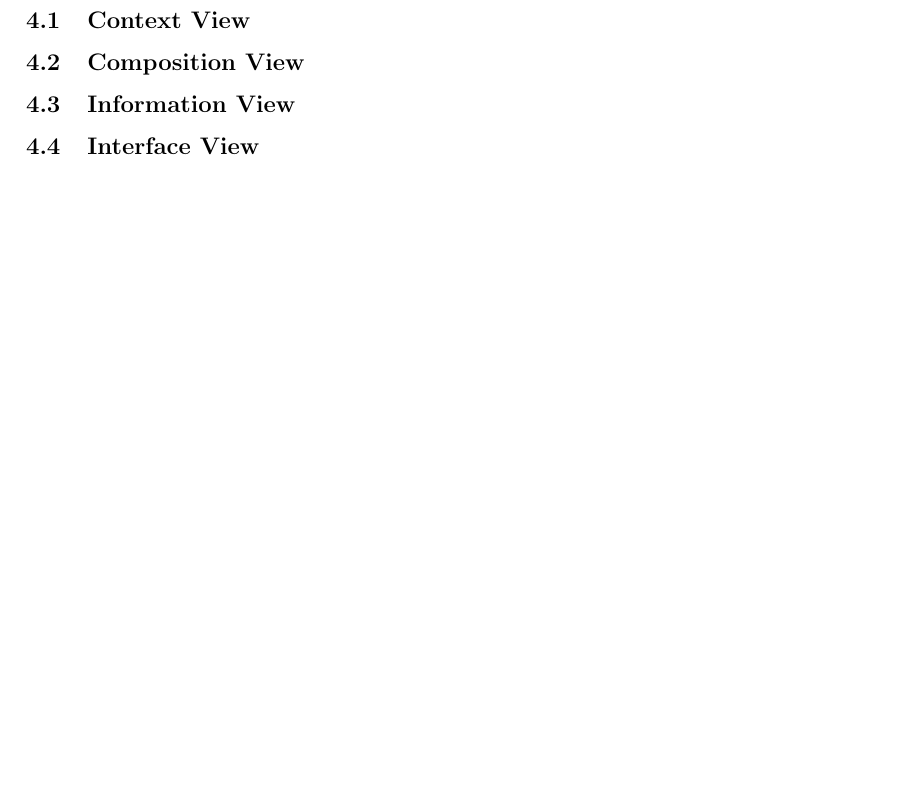
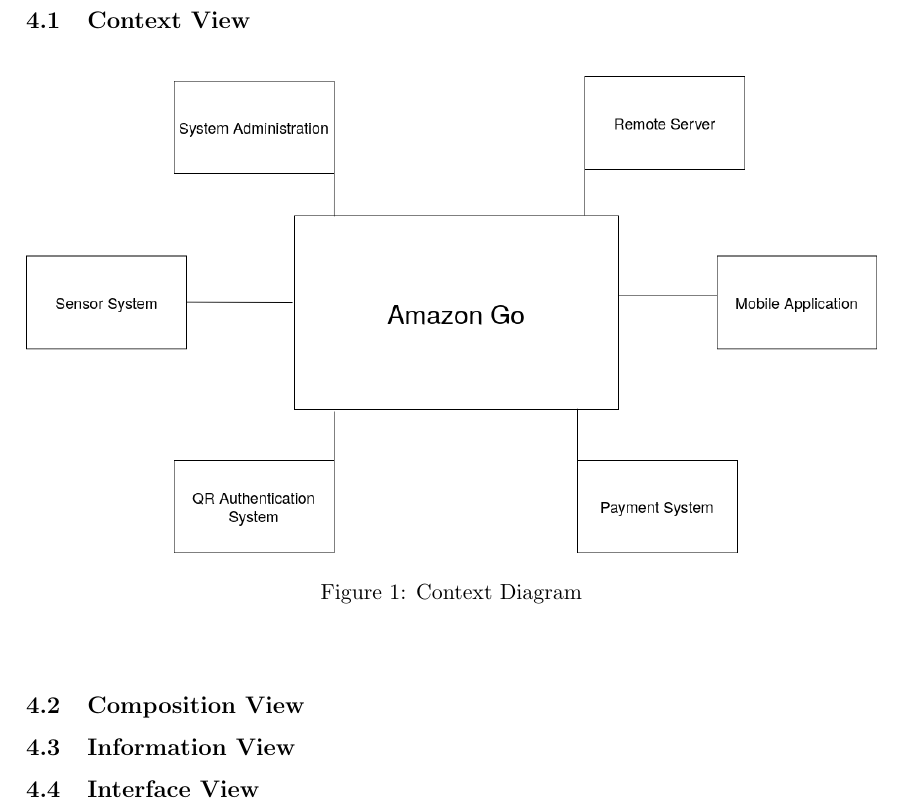
Before and after one commit to tr0ublee/CENG350-SDD, a LaTeX document (Submitted Stuff/main.tex): part of page 9 of 9, cut so that both start at the same text, the shorter picture padded with empty space. Compiled offline with pdfLaTeX.

Commit message:
Context Diagram Added

```diff
--- a/Submitted Stuff/main.tex
+++ b/Submitted Stuff/main.tex
@@ -238,6 +238,13 @@
 \end{table}
 \section{Architectural Views}
     \subsection{Context View}
+    \begin{center}
+        \begin{figure}[H]
+            \includegraphics[width=\linewidth]{Images/contextDiagram.png}
+            \caption{Context Diagram}
+            \label{contextDiagram}
+        \end{figure}
+        \end{center}
     \subsection{Composition View}
     \subsection{Information View}
     \subsection{Interface View}
```
Also changed, not shown: Submitted Stuff/Images/contextDiagram.png (added).
